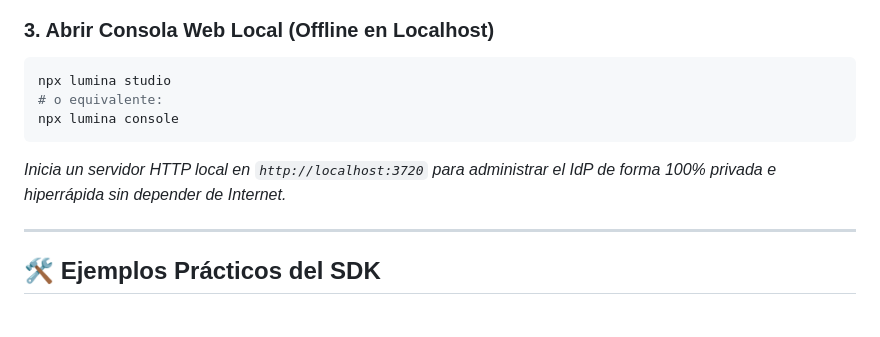
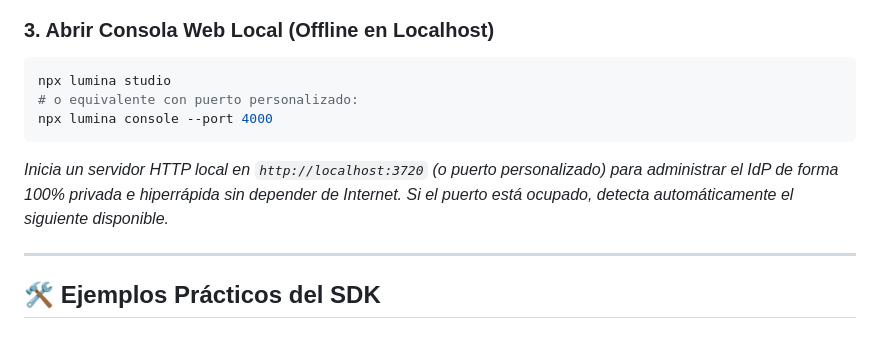
Before and after one commit to amglogicalis/lumina-repo-public, a Markdown page: README.md, the part around the change. GitHub-like rendering.

Commit message:
Add --port flag documentation and auto-port fallback in README.md

````diff
--- a/README.md
+++ b/README.md
@@ -89,10 +89,10 @@ Esto creará el archivo `lumina.config.json`:
 ### 3. Abrir Consola Web Local (Offline en Localhost)
 ```bash
 npx lumina studio
-# o equivalente:
-npx lumina console
+# o equivalente con puerto personalizado:
+npx lumina console --port 4000
 ```
-*Inicia un servidor HTTP local en `http://localhost:3720` para administrar el IdP de forma 100% privada e hiperrápida sin depender de Internet.*
+*Inicia un servidor HTTP local en `http://localhost:3720` (o puerto personalizado) para administrar el IdP de forma 100% privada e hiperrápida sin depender de Internet. Si el puerto está ocupado, detecta automáticamente el siguiente disponible.*
 
 ---
 
````
